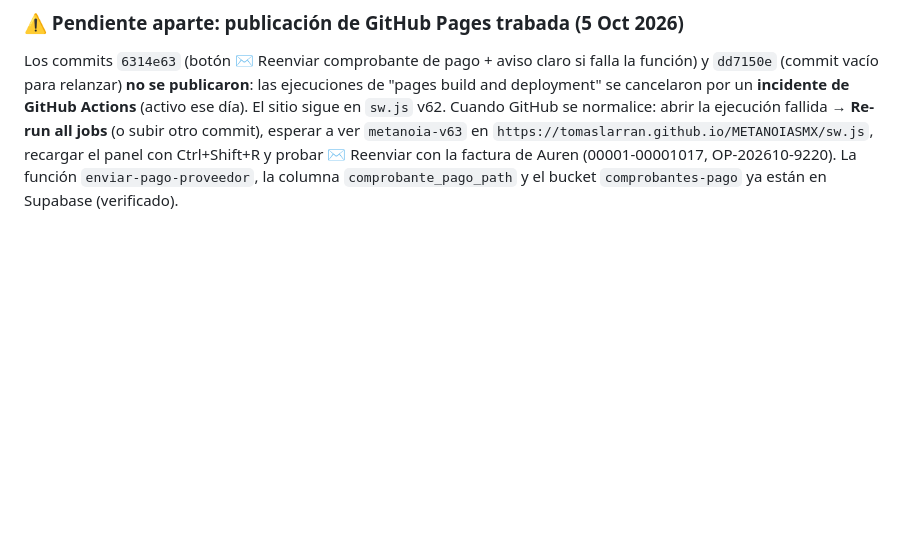
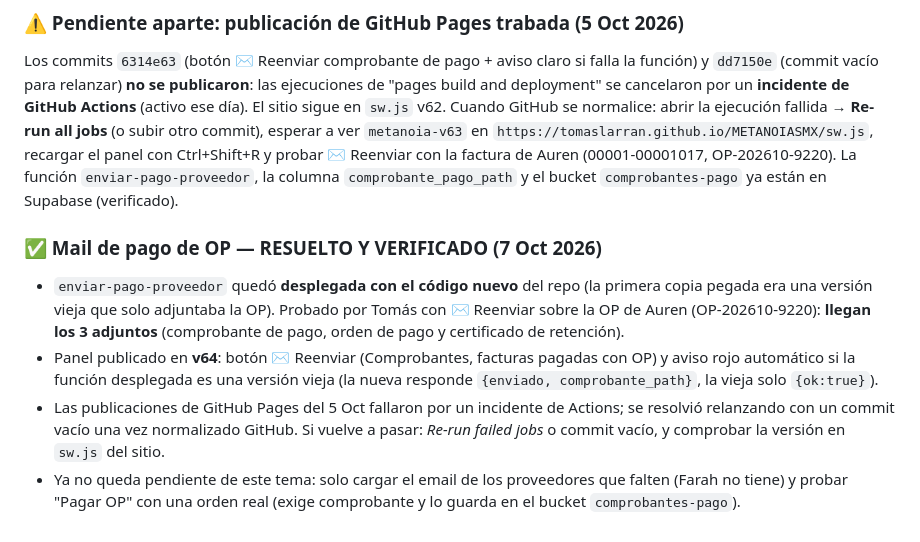
Before and after one commit to tomaslarran/METANOIASMX, a Markdown page: CLAUDE.md, the part around the change. Drawn GitHub-style; blank space fills up the shorter version.

Commit message:
docs: mail de pago de OP resuelto y verificado
Co-Authored-By: Claude Sonnet 5.5 <noreply@anthropic.com>

```diff
--- a/CLAUDE.md
+++ b/CLAUDE.md
@@ -1687,3 +1687,10 @@ CREATE POLICY "Solo autenticados" ON nueva_tabla FOR ALL TO authenticated USING
 
 ### ⚠️ Pendiente aparte: publicación de GitHub Pages trabada (5 Oct 2026)
 Los commits `6314e63` (botón ✉️ Reenviar comprobante de pago + aviso claro si falla la función) y `dd7150e` (commit vacío para relanzar) **no se publicaron**: las ejecuciones de "pages build and deployment" se cancelaron por un **incidente de GitHub Actions** (activo ese día). El sitio sigue en `sw.js` v62. Cuando GitHub se normalice: abrir la ejecución fallida → **Re-run all jobs** (o subir otro commit), esperar a ver `metanoia-v63` en `https://tomaslarran.github.io/METANOIASMX/sw.js`, recargar el panel con Ctrl+Shift+R y probar ✉️ Reenviar con la factura de Auren (00001-00001017, OP-202610-9220). La función `enviar-pago-proveedor`, la columna `comprobante_pago_path` y el bucket `comprobantes-pago` ya están en Supabase (verificado).
+
+
+### ✅ Mail de pago de OP — RESUELTO Y VERIFICADO (7 Oct 2026)
+- `enviar-pago-proveedor` quedó **desplegada con el código nuevo** del repo (la primera copia pegada era una versión vieja que solo adjuntaba la OP). Probado por Tomás con ✉️ Reenviar sobre la OP de Auren (OP-202610-9220): **llegan los 3 adjuntos** (comprobante de pago, orden de pago y certificado de retención).
+- Panel publicado en **v64**: botón ✉️ Reenviar (Comprobantes, facturas pagadas con OP) y aviso rojo automático si la función desplegada es una versión vieja (la nueva responde `{enviado, comprobante_path}`, la vieja solo `{ok:true}`).
+- Las publicaciones de GitHub Pages del 5 Oct fallaron por un incidente de Actions; se resolvió relanzando con un commit vacío una vez normalizado GitHub. Si vuelve a pasar: *Re-run failed jobs* o commit vacío, y comprobar la versión en `sw.js` del sitio.
+- Ya no queda pendiente de este tema: solo cargar el email de los proveedores que falten (Farah no tiene) y probar "Pagar OP" con una orden real (exige comprobante y lo guarda en el bucket `comprobantes-pago`).
```
